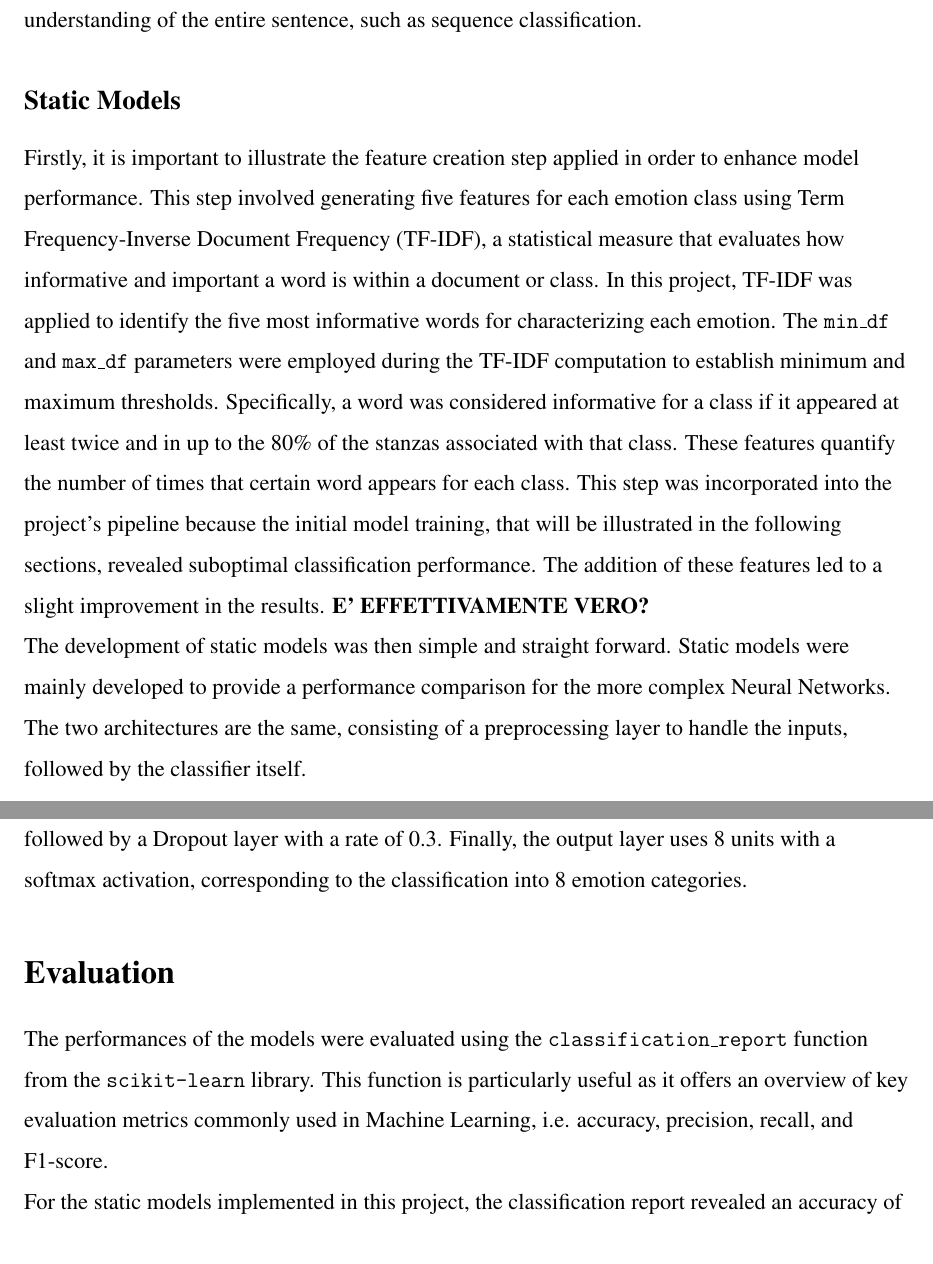
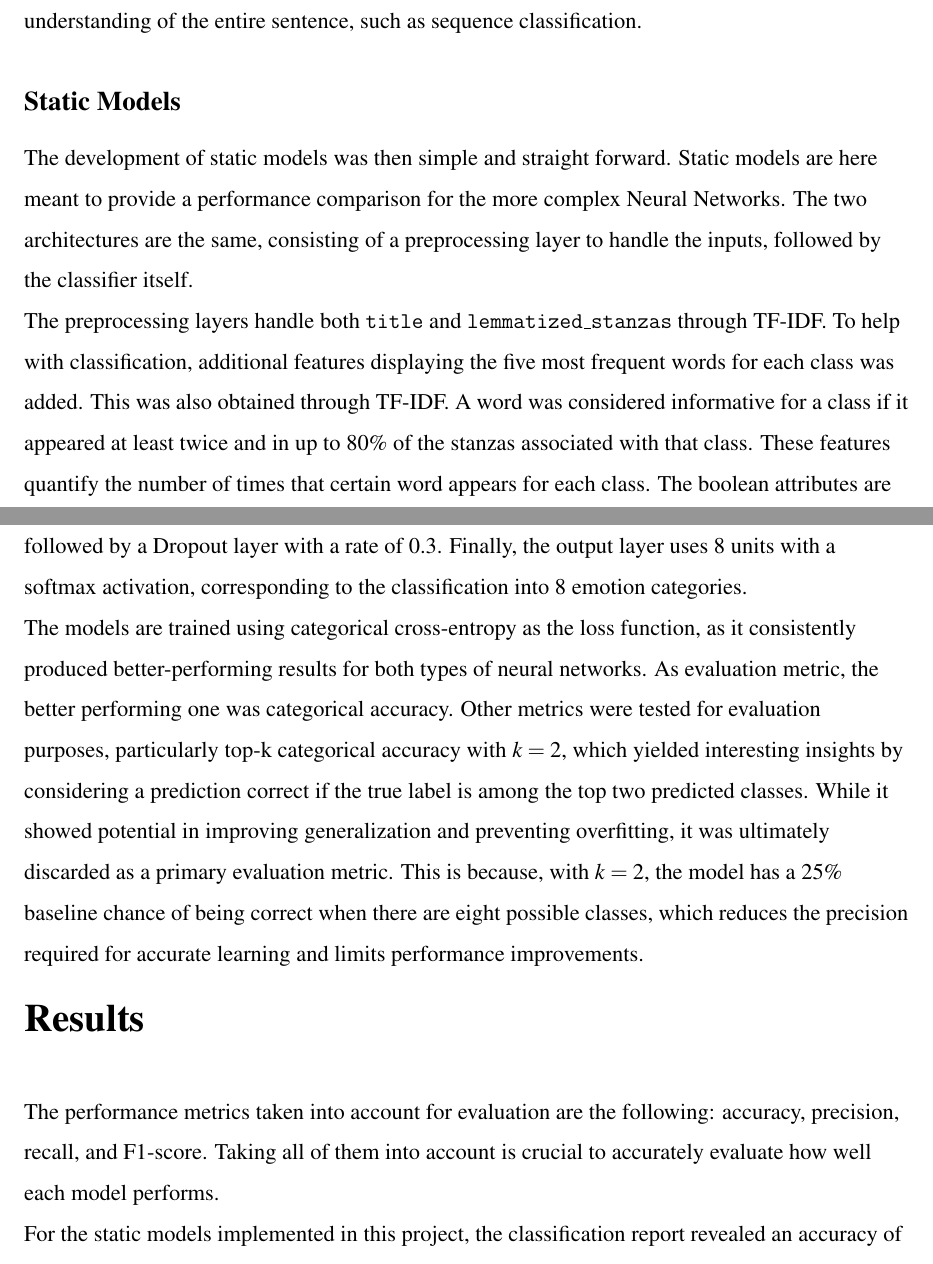
Before and after one commit to ChefBB/TA_project, a LaTeX document (report/Relazione.tex, which reads report/methods.tex, report/results.tex): two parts of pages 4 and 6 of 8, joined at a grey line, cut so that both start at the same text. Compiled offline with pdfLaTeX.

Commit message:
static models report adjustments

```diff
--- a/report/methods.tex
+++ b/report/methods.tex
@@ -102,34 +102,46 @@ require an understanding of the entire sentence, such as sequence classification
 
 %MODELLI STATICI
 \subsection*{Static Models}
-Firstly, it is important to illustrate the feature creation step applied in order
-to enhance model performance.
-This step involved generating five features for each emotion class using Term
-Frequency-Inverse Document Frequency (TF-IDF), a statistical measure that
-evaluates how informative and important a word is within a document or class.
-In this project, TF-IDF was applied to identify the five most informative words
-for characterizing each emotion.
-The \texttt{min\_df} and \texttt{max\_df} parameters were employed during the
-TF-IDF computation to establish minimum and maximum thresholds.
-Specifically, a word was considered informative for a class if it appeared at
-least twice and in up to the 80\% of the stanzas associated with that class.
-These features quantify the number of times that certain word appears for each
-class.
-This step was incorporated into the project's pipeline because the initial model
-training, that will be illustrated in the following sections, revealed suboptimal
-classification performance.
-The addition of these features led to a slight improvement in the results.
-\textbf{E' EFFETTIVAMENTE VERO?}\\
+% Firstly, it is important to illustrate the feature creation step applied in order
+% to enhance model performance.
+% This step involved generating five features for each emotion class using Term
+% Frequency-Inverse Document Frequency (TF-IDF), a statistical measure that
+% evaluates how informative and important a word is within a document or class.
+% In this project, TF-IDF was applied to identify the five most informative words
+% for characterizing each emotion.
+% The \texttt{min\_df} and \texttt{max\_df} parameters were employed during the
+% TF-IDF computation to establish minimum and maximum thresholds.
+% Specifically, a word was considered informative for a class if it appeared at
+% least twice and in up to the 80\% of the stanzas associated with that class.
+% These features quantify the number of times that certain word appears for each
+% class.
+% This step was incorporated into the project's pipeline because the initial model
+% training, that will be illustrated in the following sections, revealed suboptimal
+% classification performance.
+% The addition of these features led to a slight improvement in the results.
+% \textbf{E' EFFETTIVAMENTE VERO?}\\
 
 The development of static models was then simple and straight forward.
-Static models were mainly developed to provide a performance comparison
+Static models are here meant to provide a performance comparison
 for the more complex Neural Networks.
 The two architectures are the same, consisting of a preprocessing
 layer to handle the inputs, followed by the classifier itself.\\
 
 The preprocessing layers handle both \texttt{title} and
-\texttt{lemmatized\_stanzas} through TF-IDF. The boolean attributes
-are converted to integers, while \texttt{stanza\_number} is scaled.\\
+\texttt{lemmatized\_stanzas} through TF-IDF.
+To help with classification, additional features displaying the five most
+frequent words for each class was added.
+This was also obtained through TF-IDF.
+% The \texttt{min\_df} and \texttt{max\_df} parameters were employed during the
+% TF-IDF computation to establish minimum and maximum thresholds.
+A word was considered informative for a class if it appeared at
+least twice and in up to 80\% of the stanzas associated with that class.
+These features quantify the number of times that certain word appears for each
+class.
+%
+%
+The boolean attributes are converted to integers, while \texttt{stanza\_number}
+is scaled.\\
 
 Random Search was chosen for hyperparameter tuning, for both models.
 Cross validation is also used in order to provide a more accurate
@@ -191,18 +203,18 @@ additional features.
 The combined representation is passed through a Dense layer with 32 units
 (ReLU activation), followed by a Dropout layer with a rate of 0.3.
 Finally, the output layer uses 8 units with a softmax activation, corresponding
-to the classification into 8 emotion categories.
+to the classification into 8 emotion categories.\\
 
 
-\section*{Evaluation}
-The performances of the models were evaluated using the
-\texttt{classification\_report} function from the \texttt{scikit-learn} library.
-This function is particularly useful as it offers an overview of key evaluation
-metrics commonly used in Machine Learning, i.e. accuracy, precision, recall,
-and F1-score.\\
-For the static models implemented in this project, the classification report
-revealed an accuracy of 34\% for the Random Forest algorithm and 43\% for SVM.
-These results can be considered reasonable, given that the task at hand is a
-multi-class classification problem with 8 classes.\\
-
-\textbf{AGGIUNGERE ALTRO}
+The models are trained using categorical cross-entropy as the loss function,
+as it consistently produced better-performing results for both types of
+neural networks.
+As evaluation metric, the better performing one was categorical accuracy.
+Other metrics were tested for evaluation purposes, particularly
+top-k categorical accuracy with $k=2$, which yielded interesting insights
+by considering a prediction correct if the true label is among the top two
+predicted classes. While it showed potential in improving generalization and
+preventing overfitting, it was ultimately discarded as a primary evaluation
+metric. This is because, with $k=2$, the model has a 25\% baseline
+chance of being correct when there are eight possible classes, which reduces
+the precision required for accurate learning and limits performance improvements.
--- a/report/results.tex
+++ b/report/results.tex
@@ -1,2 +1,17 @@
 \chapter*{Results}
 \label{ch:results}
+% The performances of the models were evaluated using the
+% \texttt{classification\_report} function from the \texttt{scikit-learn} library.
+% This function is particularly useful as it offers an overview of key evaluation
+% metrics commonly used in Machine Learning, i.e. accuracy, precision, recall,
+% and F1-score.\\
+The performance metrics taken into account for evaluation are the following:
+accuracy, precision, recall, and F1-score. Taking all of them into account
+is crucial to accurately evaluate how well each model performs.
+
+For the static models implemented in this project, the classification report
+revealed an accuracy of 34\% for the Random Forest algorithm and 43\% for SVM.
+These results can be considered reasonable, given that the task at hand is a
+multi-class classification problem with 8 classes.\\
+
+\textbf{AGGIUNGERE ALTRO}
```
Also changed, not shown: report/abstract.tex (+4 -1 lines), report/Relazione.pdf, 5 other files.
